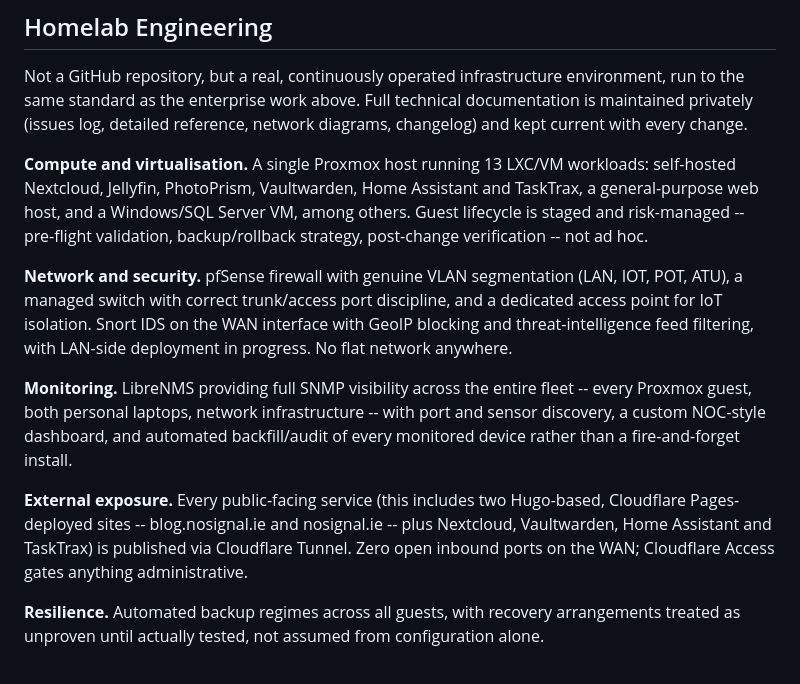
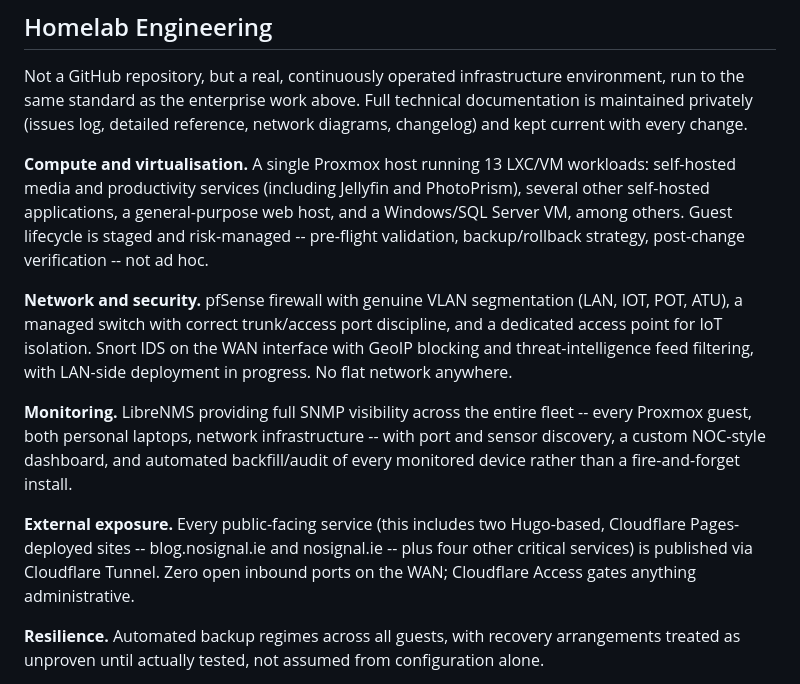
Before and after one commit to otoolepw/otoolepw, a Markdown page: README.md, the part around the change. GitHub-like rendering.

Commit message:
Anonymise specific self-hosted service names in Homelab Engineering section

```diff
--- a/README.md
+++ b/README.md
@@ -14,13 +14,13 @@ Thirty years across enterprise infrastructure, networking, cybersecurity, virtua
 
 Not a GitHub repository, but a real, continuously operated infrastructure environment, run to the same standard as the enterprise work above. Full technical documentation is maintained privately (issues log, detailed reference, network diagrams, changelog) and kept current with every change.
 
-**Compute and virtualisation.** A single Proxmox host running 13 LXC/VM workloads: self-hosted Nextcloud, Jellyfin, PhotoPrism, Vaultwarden, Home Assistant and TaskTrax, a general-purpose web host, and a Windows/SQL Server VM, among others. Guest lifecycle is staged and risk-managed -- pre-flight validation, backup/rollback strategy, post-change verification -- not ad hoc.
+**Compute and virtualisation.** A single Proxmox host running 13 LXC/VM workloads: self-hosted media and productivity services (including Jellyfin and PhotoPrism), several other self-hosted applications, a general-purpose web host, and a Windows/SQL Server VM, among others. Guest lifecycle is staged and risk-managed -- pre-flight validation, backup/rollback strategy, post-change verification -- not ad hoc.
 
 **Network and security.** pfSense firewall with genuine VLAN segmentation (LAN, IOT, POT, ATU), a managed switch with correct trunk/access port discipline, and a dedicated access point for IoT isolation. Snort IDS on the WAN interface with GeoIP blocking and threat-intelligence feed filtering, with LAN-side deployment in progress. No flat network anywhere.
 
 **Monitoring.** LibreNMS providing full SNMP visibility across the entire fleet -- every Proxmox guest, both personal laptops, network infrastructure -- with port and sensor discovery, a custom NOC-style dashboard, and automated backfill/audit of every monitored device rather than a fire-and-forget install.
 
-**External exposure.** Every public-facing service (this includes two Hugo-based, Cloudflare Pages-deployed sites -- blog.nosignal.ie and nosignal.ie -- plus Nextcloud, Vaultwarden, Home Assistant and TaskTrax) is published via Cloudflare Tunnel. Zero open inbound ports on the WAN; Cloudflare Access gates anything administrative.
+**External exposure.** Every public-facing service (this includes two Hugo-based, Cloudflare Pages-deployed sites -- blog.nosignal.ie and nosignal.ie -- plus four other critical services) is published via Cloudflare Tunnel. Zero open inbound ports on the WAN; Cloudflare Access gates anything administrative.
 
 **Resilience.** Automated backup regimes across all guests, with recovery arrangements treated as unproven until actually tested, not assumed from configuration alone.
 
```
